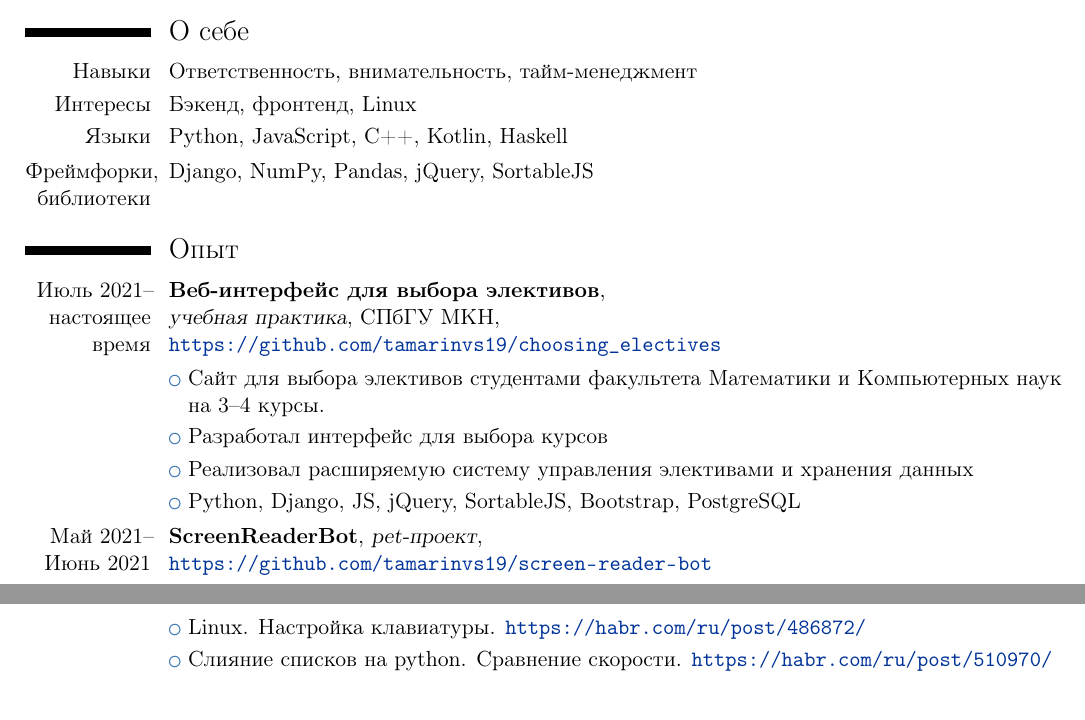
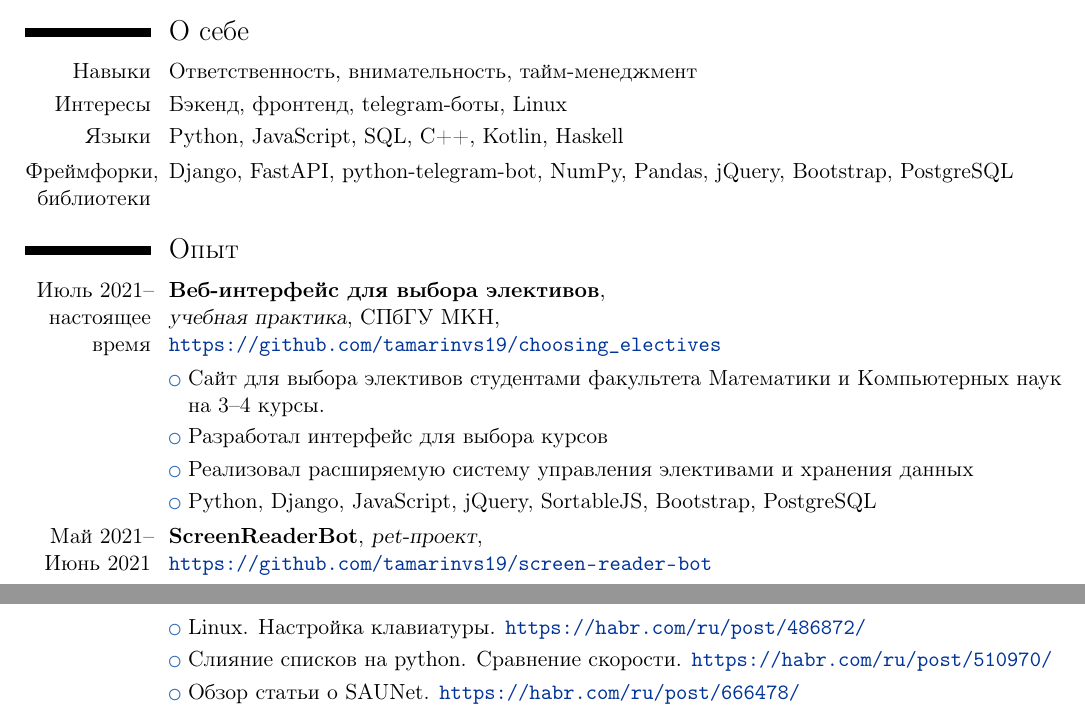
Before and after one commit to tamarinvs19/Tamarin_Vyacheslav_cv, a LaTeX CV (Vyacheslav_Tamarin.tex): two parts of pages 1 and 2 of 2, joined at a grey line, cut so that both start at the same text. Compiled offline with pdfLaTeX.

Commit message:
Update cv

```diff
--- a/Vyacheslav_Tamarin.tex
+++ b/Vyacheslav_Tamarin.tex
@@ -59,11 +59,11 @@
 \cvline
   {Навыки}{Ответственность, внимательность, тайм-менеджмент}
 \cvline
-  {Интересы}{Бэкенд, фронтенд, Linux}
+  {Интересы}{Бэкенд, фронтенд, telegram-боты, Linux}
 \cvline
-  {Языки}{Python, JavaScript, C++, Kotlin, Haskell}
+  {Языки}{Python, JavaScript, SQL, C++, Kotlin, Haskell}
 \cvline
-  {Фреймфорки, библиотеки}{Django, NumPy, Pandas, jQuery, SortableJS}
+  {Фреймфорки, библиотеки}{Django, FastAPI, python-telegram-bot, NumPy, Pandas, jQuery, Bootstrap, PostgreSQL}
 
 \section{Опыт}
 \cventry{Июль 2021--настоящее время}{Веб-интерфейс для выбора элективов}{\newline{}учебная практика}{СПбГУ МКН}{\newline{}\url{ https://github.com/tamarinvs19/choosing_electives}}{}
@@ -72,7 +72,7 @@
 }
 \cvlistitem{Разработал интерфейс для выбора курсов}
 \cvlistitem{Реализовал расширяемую систему управления элективами и хранения данных}
-\cvlistitem{Python, Django, JS, jQuery, SortableJS, Bootstrap, PostgreSQL}
+\cvlistitem{Python, Django, JavaScript, jQuery, SortableJS, Bootstrap, PostgreSQL}
 
 \cventry{Май 2021--\\Июнь 2021}{ScreenReaderBot}{pet-проект}{}{\newline{}\url{https://github.com/tamarinvs19/screen-reader-bot}}{}
 \cvlistitem {
@@ -111,6 +111,7 @@
 \section{Публикации}
 \cvlistitem{Linux. Настройка клавиатуры. \url{https://habr.com/ru/post/486872/}}
 \cvlistitem{Слияние списков на python. Сравнение скорости. \url{https://habr.com/ru/post/510970/}}
+\cvlistitem{Обзор статьи о SAUNet. \url{https://habr.com/ru/post/666478/}}
 
 
 
```
Also changed, not shown: Vyacheslav_Tamarin.pdf.
